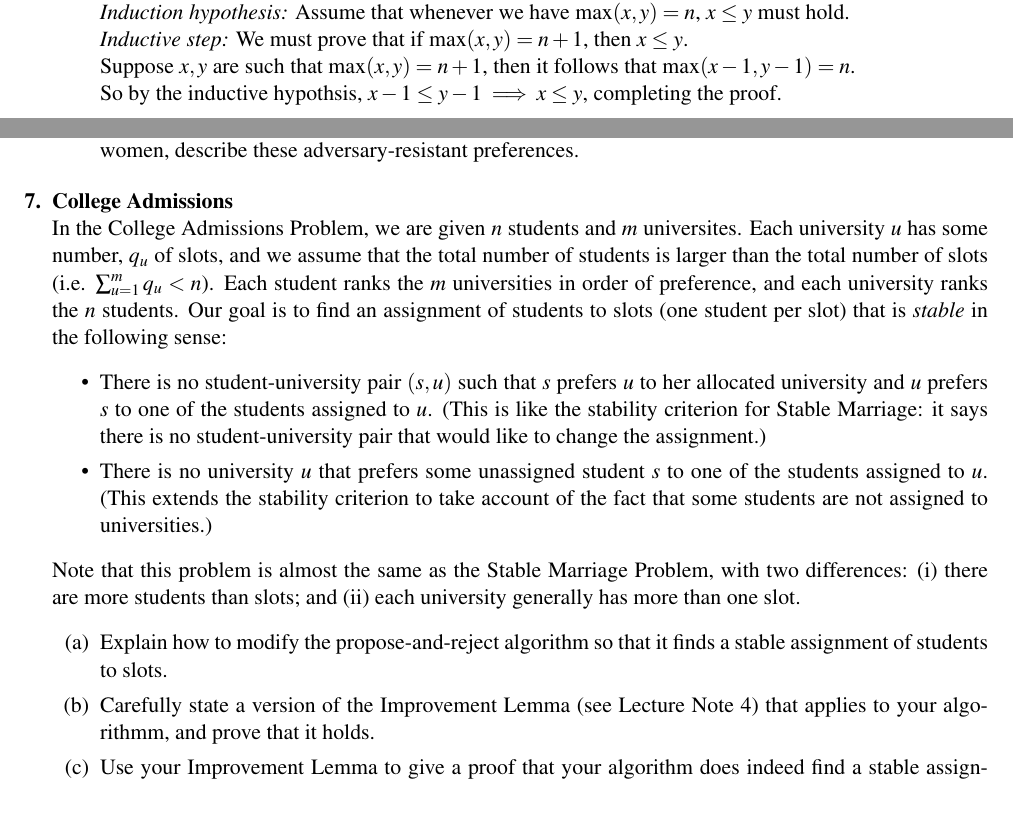
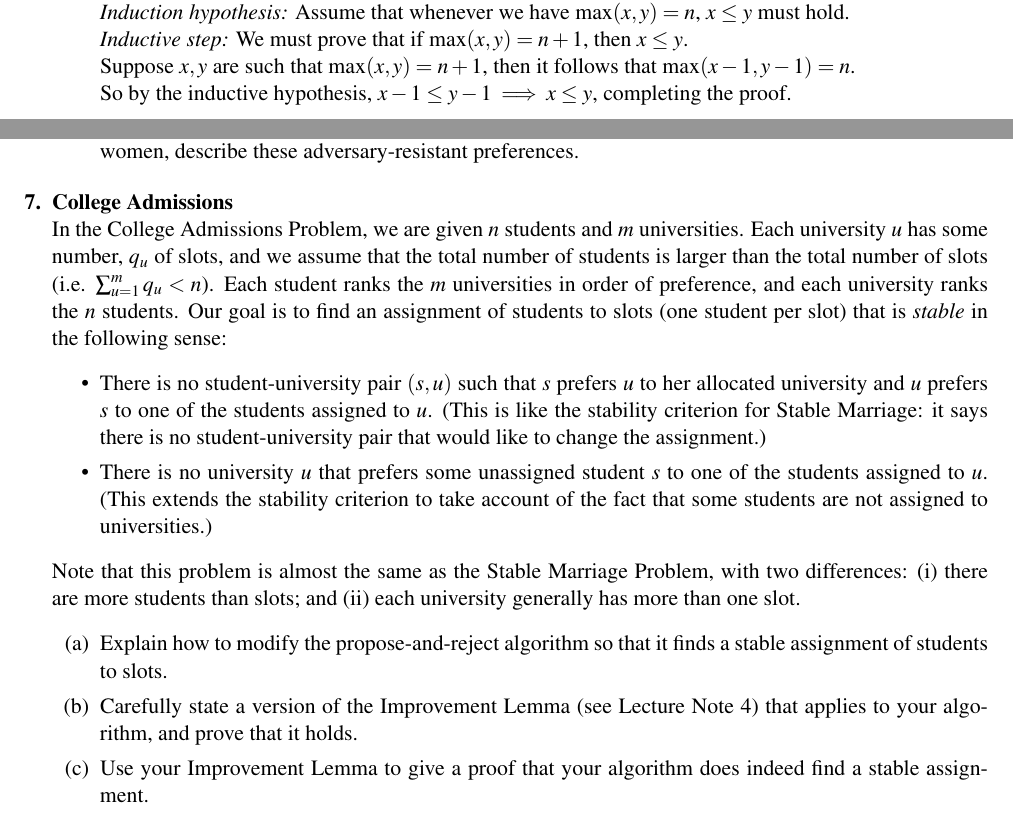
Before and after one commit to yingqiao/cs70GrpB, a LaTeX problem sheet (hws/3/hw3.tex): two parts of pages 2 and 4 of 4, joined at a grey line, cut so that both start at the same text. Compiled offline with pdfLaTeX.

Commit message:
spell checked FINAL

```diff
--- a/hws/3/hw3.tex
+++ b/hws/3/hw3.tex
@@ -221,7 +221,7 @@ When $k=0$, $k-1 = -1$ and $P(k-1)=P(-1)$ is not defined!
 \textit{Induction hypothesis:} Assume that whenever we have $\max(x,y) = n$, $x \leq y$ must hold. \\
 \textit{Inductive step:} We must prove that if $\max(x,y) = n+1$, then $x \leq y$. \\
 Suppose $x,y$ are such that $\max(x,y) = n+1$, then it follows that $\max(x-1,y-1) = n$. \\
-So by the inductive hypothsis, $x-1 \leq y-1  \implies x \leq y$, completing the proof.
+So by the inductive hypothesis, $x-1 \leq y-1  \implies x \leq y$, completing the proof.
 
 \ifsolutions
 \textbf{Solutions:} This proof is incorrect. The use of $\max(x-1, y-1)$ is not correct,
@@ -581,7 +581,7 @@ Therefore there are no rogue couples!
 
 
 \qns{College Admissions}\\
-In the College Admissions Problem, we are given $n$ students and $m$ universites.
+In the College Admissions Problem, we are given $n$ students and $m$ universities.
 Each university $u$ has some number, $q_u$ of slots,
 and we assume that the total number of students is larger than the total number of slots
 (i.e. $\sum_{u=1}^m{q_u} < n$).
@@ -629,7 +629,7 @@ At this point, each university admits everyone on its waitlist.
 
 
 \item[(b)] Carefully state a version of the Improvement Lemma (see Lecture Note 4)
-that applies to your algorithmm, and prove that it holds.
+that applies to your algorithm, and prove that it holds.
 
 \ifsolutions
 \textbf{Solutions:}
```
Also changed, not shown: hws/3/hw3.tex (4 more changed lines).
